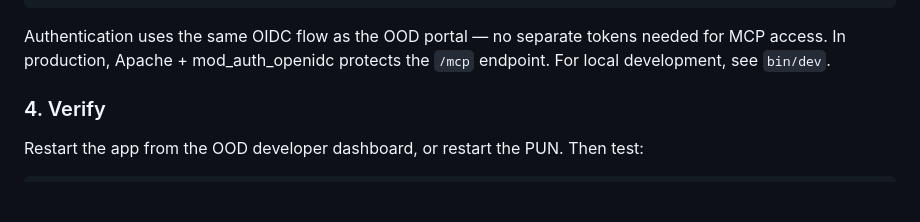
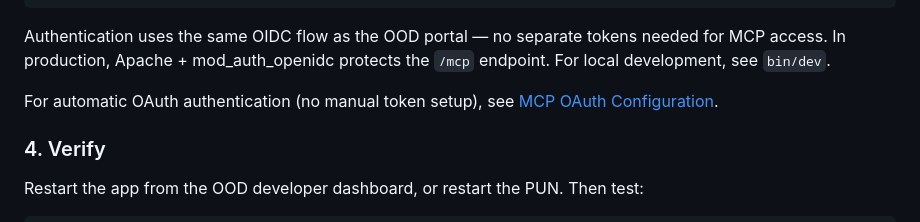
Before and after one commit to Sweet-and-Fizzy/ood-api, a Markdown page: README.md, the part around the change. GitHub-like rendering; blank space fills up the shorter version.

````diff
--- a/README.md
+++ b/README.md
@@ -124,6 +124,8 @@ claude mcp add ood-hpc --transport http https://ondemand.example.edu/pun/sys/ood
 ```
 
 Authentication uses the same OIDC flow as the OOD portal — no separate tokens needed for MCP access. In production, Apache + mod_auth_openidc protects the `/mcp` endpoint. For local development, see `bin/dev`.
+
+For automatic OAuth authentication (no manual token setup), see [MCP OAuth Configuration](docs/mcp-oauth.md).
 
 ### 4. Verify
 
````
Also changed, not shown: docs/mcp-oauth.md (added, +270 -0 lines).
